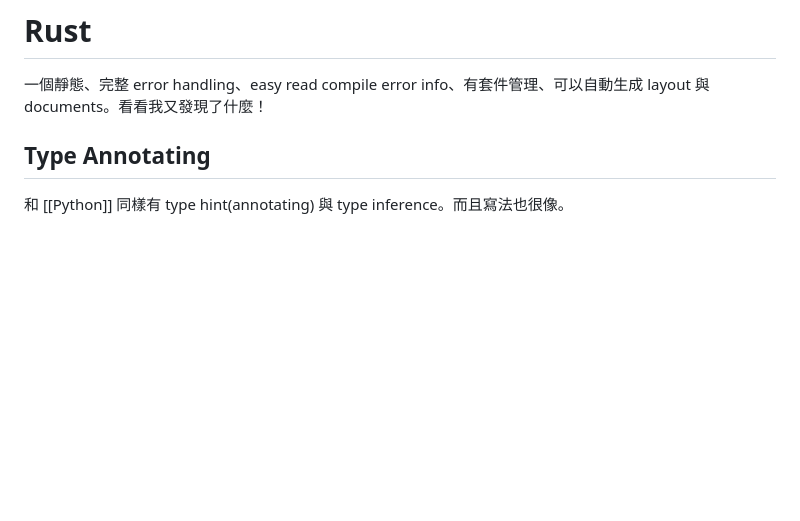
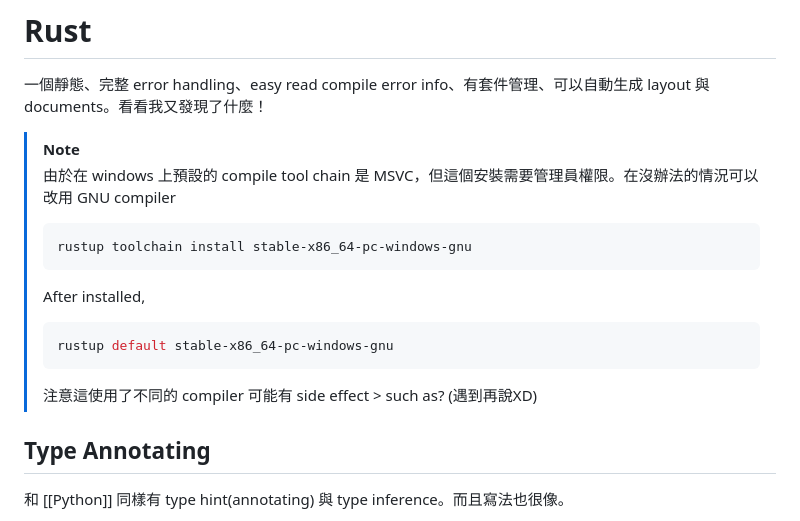
Before and after one commit to dimsplendid/pkm, a Markdown page: Rust.md, the part around the change. GitHub-like rendering; blank space fills up the shorter version.

Commit message:
vault backup: 2023-03-27 10:58:05

````diff
--- a/Rust.md
+++ b/Rust.md
@@ -9,6 +9,18 @@ title: Rust
 # Rust
 
 一個靜態、完整 error handling、easy read compile error info、有套件管理、可以自動生成 layout 與 documents。看看我又發現了什麼！
+
+> [!Note]
+> 由於在 windows 上預設的 compile tool chain 是 MSVC，但這個安裝需要管理員權限。在沒辦法的情況可以改用 GNU compiler
+> ```bash
+> rustup toolchain install stable-x86_64-pc-windows-gnu
+> ```
+> After installed,
+> ```bash
+> rustup default stable-x86_64-pc-windows-gnu
+> ```
+> 注意這使用了不同的 compiler 可能有 side effect > such as?
+> (遇到再說XD)
 
 ## Type Annotating
 
````
